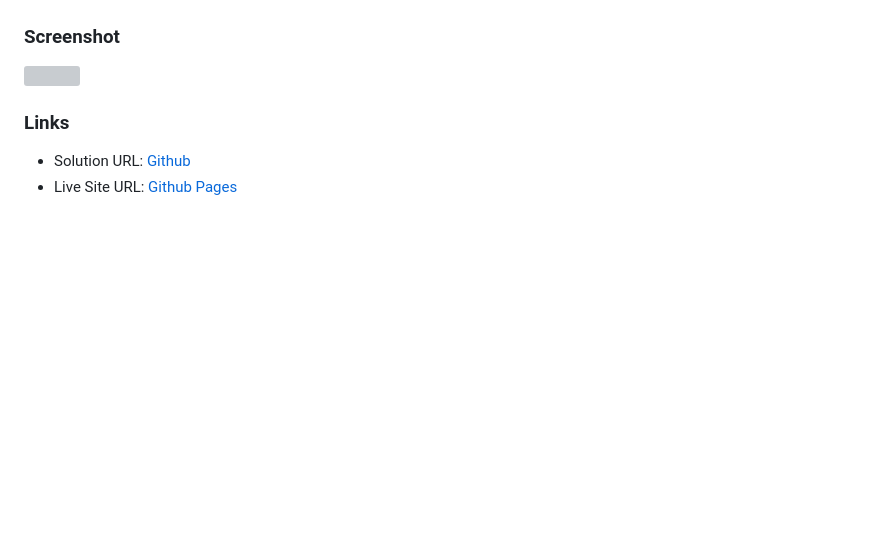
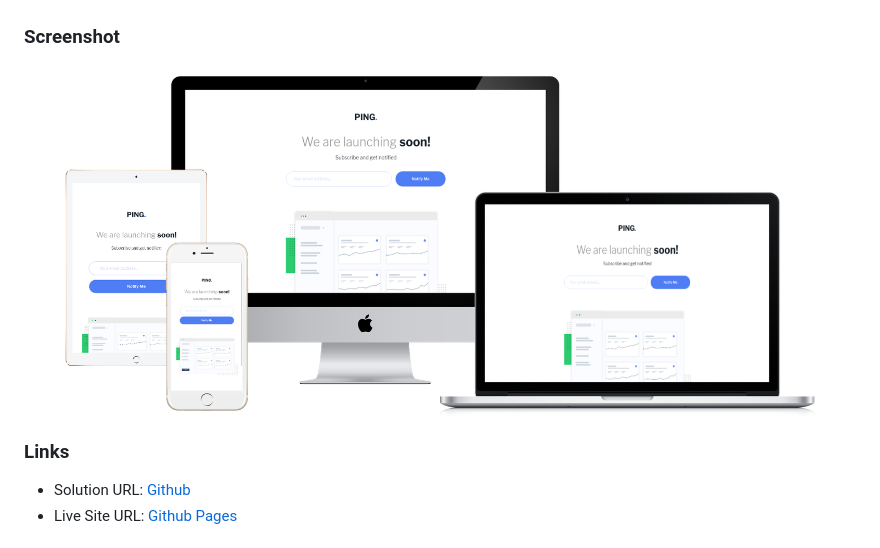
Before and after one commit to skyv26/ping-coming-soon, a Markdown page: README.md, the part around the change. Drawn GitHub-style; pictures changed too: images/screenshot.png (added); blank space fills up the shorter version; grey boxes are pictures that could not be loaded.

Commit message:
screenshot added

```diff
--- a/README.md
+++ b/README.md
@@ -31,7 +31,7 @@ Users should be able to:
 
 ### Screenshot
 
-![](./screenshot.jpg)
+![All Device Support](./images/screenshot.png)
 
 ### Links
 
```
